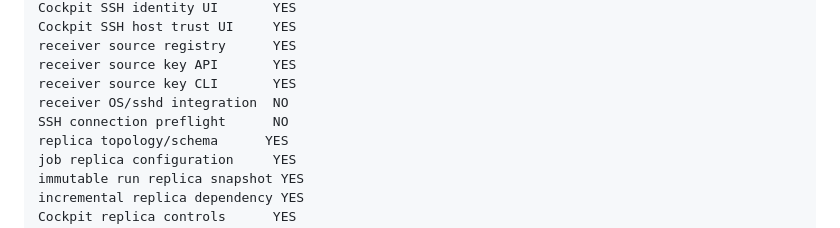
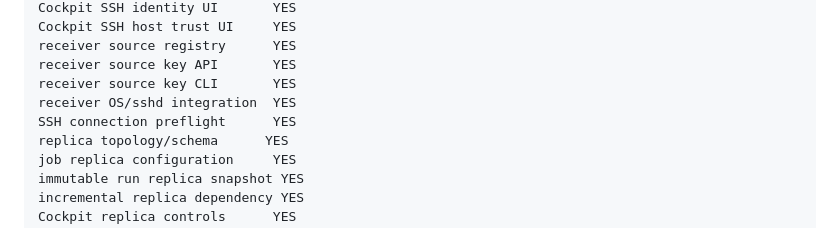
Before and after one commit to ilyamus74-ctrl/vmbackupd, a Markdown page: docs/PROJECT_STATUS.md, the part around the change. GitHub-like rendering.

Commit message:
Correct current SSH receiver status

```diff
--- a/docs/PROJECT_STATUS.md
+++ b/docs/PROJECT_STATUS.md
@@ -2460,8 +2460,8 @@ Current safety boundary:
     receiver source registry      YES
     receiver source key API       YES
     receiver source key CLI       YES
-    receiver OS/sshd integration  NO
-    SSH connection preflight      NO
+    receiver OS/sshd integration  YES
+    SSH connection preflight      YES
     replica topology/schema      YES
     job replica configuration     YES
     immutable run replica snapshot YES
```
